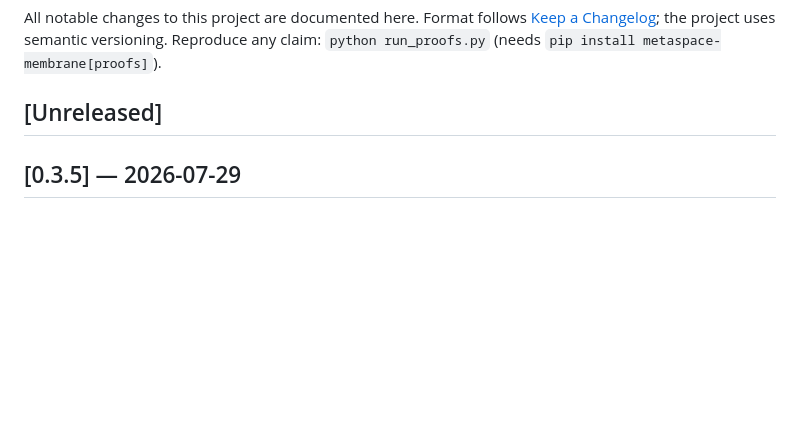
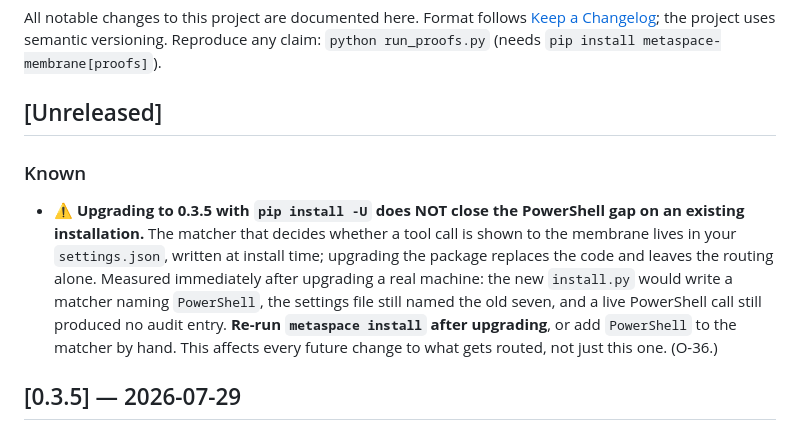
Before and after one commit to LemonScripter/metaspace-membrane, a Markdown page: CHANGELOG.md, the part around the change. Rendered like a GitHub page; blank space fills up the shorter version.

Commit message:
O-36: a routing fix does not reach existing installs through pip
Found by checking whether the upgrade actually worked, rather than assuming it
had. It had not.

The matcher decides whether a tool call is shown to the membrane at all, and it
is written into the user's settings.json at install time. Upgrading the package
replaces the code and leaves the routing untouched. Measured on this machine
immediately after upgrading to 0.3.5:

    installed install.py would write   ...|Bash|PowerShell|WebFetch
    the settings file still named      ...|Bash|WebFetch
    a live PowerShell call             still no audit entry at all

So 0.3.5, whose whole purpose is to close O-34, does not close it for anyone
who had already installed — while its release notes say the gap is fixed. The
fix is in the artefact and not in the deployment.

This is a property of the upgrade path rather than of one release: every future
change to what gets routed has the same problem. Recorded rather than patched,
because the plausible answers differ in kind — making `metaspace install`
expected after every upgrade, having the hook notice that its routing is older
than its code, or removing routing from the user's file entirely, which is where
matcher "*" (O-33) leads anyway.

CHANGELOG gains a Known entry telling users to re-run `metaspace install` after
upgrading. That is the honest short-term answer and it costs nothing.

Ledger: 52 proven, 7 blocked, 4 planned of 74; 20 open obstacles of 36.

Co-Authored-By: Claude Opus 5 <noreply@anthropic.com>

```diff
--- a/CHANGELOG.md
+++ b/CHANGELOG.md
@@ -5,6 +5,16 @@ Format follows [Keep a Changelog](https://keepachangelog.com); the project uses
 Reproduce any claim: `python run_proofs.py` (needs `pip install metaspace-membrane[proofs]`).
 
 ## [Unreleased]
+
+### Known
+- **⚠ Upgrading to 0.3.5 with `pip install -U` does NOT close the PowerShell gap on an existing
+  installation.** The matcher that decides whether a tool call is shown to the membrane lives in
+  your `settings.json`, written at install time; upgrading the package replaces the code and
+  leaves the routing alone. Measured immediately after upgrading a real machine: the new
+  `install.py` would write a matcher naming `PowerShell`, the settings file still named the old
+  seven, and a live PowerShell call still produced no audit entry. **Re-run `metaspace install`
+  after upgrading**, or add `PowerShell` to the matcher by hand. This affects every future change
+  to what gets routed, not just this one. (O-36.)
 
 ## [0.3.5] — 2026-07-29
 
```
Also changed, not shown: docs/CLAIMS.md (+1 -0 lines).
